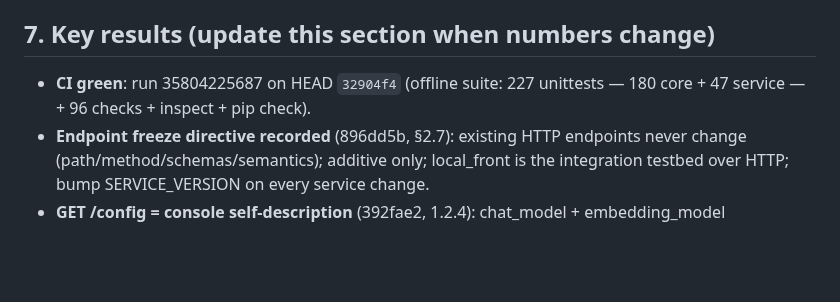
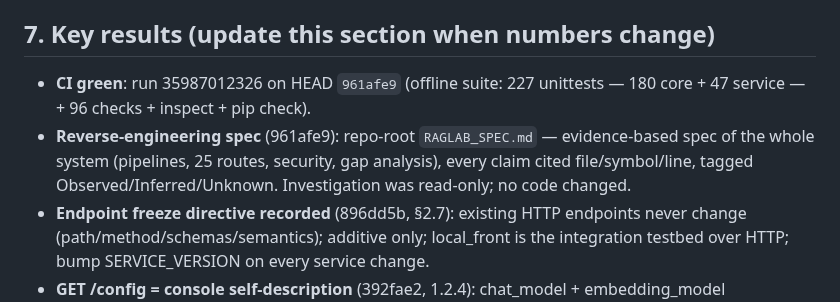
Before and after one commit to seif-bkh/RAGLab, a Markdown page: AGENTS.md, the part around the change. Drawn GitHub-style; blank space fills up the shorter version.

Commit message:
AGENTS.md: record the green CI run for the spec commit
Co-authored-by: arena-agent <297053741+arena-agent@users.noreply.github.com>

```diff
--- a/AGENTS.md
+++ b/AGENTS.md
@@ -218,8 +218,12 @@ Channels that WORK (use in this order):
 
 ## 7. Key results (update this section when numbers change)
 
-- **CI green**: run 35804225687 on HEAD `32904f4` (offline suite: 227 unittests
+- **CI green**: run 35987012326 on HEAD `961afe9` (offline suite: 227 unittests
   — 180 core + 47 service — + 96 checks + inspect + pip check).
+- **Reverse-engineering spec** (961afe9): repo-root `RAGLAB_SPEC.md` —
+  evidence-based spec of the whole system (pipelines, 25 routes, security,
+  gap analysis), every claim cited file/symbol/line, tagged
+  Observed/Inferred/Unknown. Investigation was read-only; no code changed.
 - **Endpoint freeze directive recorded** (896dd5b, §2.7): existing HTTP
   endpoints never change (path/method/schemas/semantics); additive only;
   local_front is the integration testbed over HTTP; bump SERVICE_VERSION on
```
